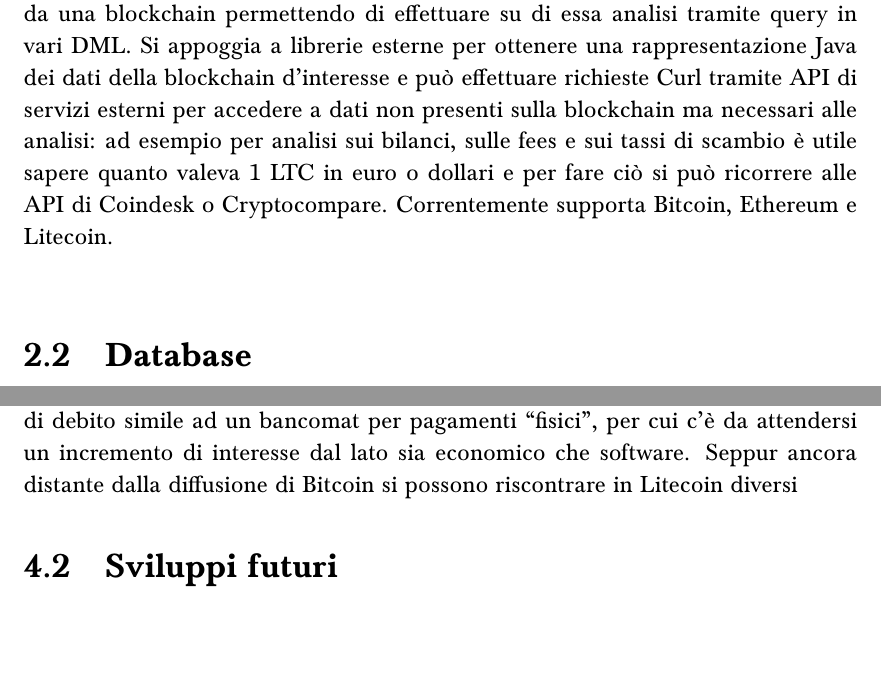
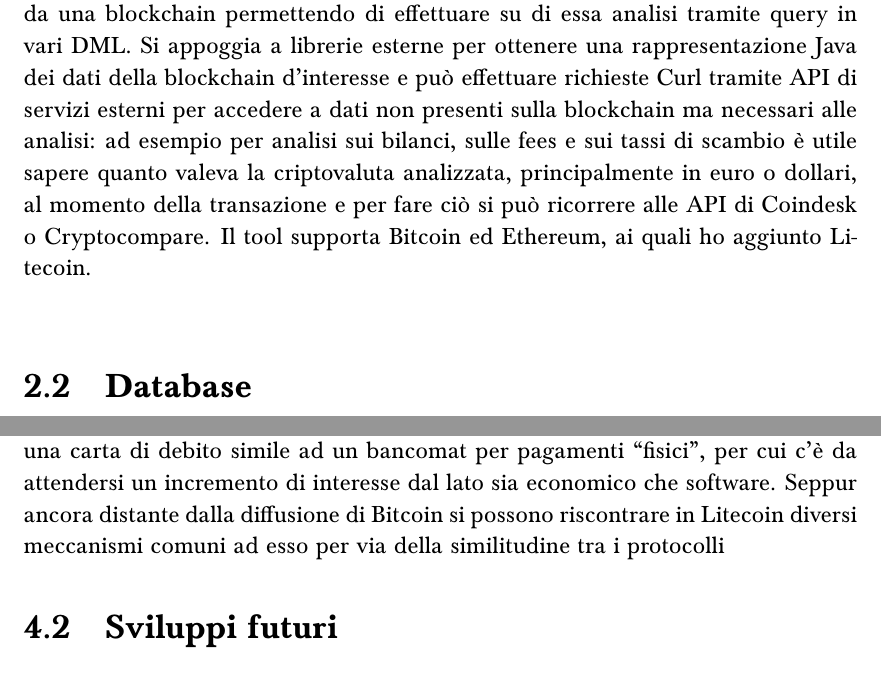
Before and after one commit to giuliamorgen/x, a LaTeX thesis (prova/Thesis_template-master/tesi.tex, which reads prova/Thesis_template-master/conclusions.tex, prova/Thesis_template-master/state_of_the_art.tex): two parts of pages 17 and 35 of 42, joined at a grey line, cut so that both start at the same text. Compiled offline with pdfLaTeX.

Commit message:
ultima versione

```diff
--- a/prova/Thesis_template-master/conclusions.tex
+++ b/prova/Thesis_template-master/conclusions.tex
@@ -2,7 +2,7 @@
 
 \section{Conclusioni}
 Pur essendo nato nel 2011, il network Litecoin ha recentemente guadagnato valore ed attenzione da parte di investitori e sviluppatori. La crescita è stata esponenziale soprattutto negli ultimi due anni e l’interesse allo sviluppo software per la blockchain stessa e la sua analisi si sta solo ora avvicinando a quello di Bitcoin. Le sue caratteristiche lo rendono adatto a pagamenti elettronici e correntemente, dopo un tentativo con LitePay, la fondazione Litecoin sta valutando l’adozione di una carta di debito simile ad un bancomat per pagamenti “fisici”, per cui c’è da attendersi un incremento di interesse dal lato sia economico che software.
-Seppur ancora distante dalla diffusione di Bitcoin si possono riscontrare in Litecoin diversi
+Seppur ancora distante dalla diffusione di Bitcoin si possono riscontrare in Litecoin diversi meccanismi comuni ad esso per via della similitudine tra i protocolli
 
 
 \section{Sviluppi futuri}
--- a/prova/Thesis_template-master/state_of_the_art.tex
+++ b/prova/Thesis_template-master/state_of_the_art.tex
@@ -1,8 +1,8 @@
 \chapter{Tecnologie utilizzate}
 
 \section{BlockAPI: Blockchain analytics API}
-BlockAPI è un tool open source in linguaggio Scala che crea un database a partire da una blockchain permettendo di effettuare su di essa analisi tramite query in vari DML. Si appoggia a librerie esterne per ottenere una rappresentazione Java dei dati della blockchain d’interesse e può effettuare richieste Curl tramite API di servizi esterni per accedere a dati non presenti sulla blockchain ma necessari alle analisi: ad esempio per analisi sui bilanci, sulle fees e sui tassi di scambio è utile sapere quanto valeva 1 LTC in euro o dollari e per fare ciò si può ricorrere alle API di Coindesk o Cryptocompare.
-Correntemente supporta Bitcoin, Ethereum e Litecoin.\\
+BlockAPI è un tool open source in linguaggio Scala che crea un database a partire da una blockchain permettendo di effettuare su di essa analisi tramite query in vari DML. Si appoggia a librerie esterne per ottenere una rappresentazione Java dei dati della blockchain d’interesse e può effettuare richieste Curl tramite API di servizi esterni per accedere a dati non presenti sulla blockchain ma necessari alle analisi: ad esempio per analisi sui bilanci, sulle fees e sui tassi di scambio è utile sapere quanto valeva la criptovaluta analizzata, principalmente in euro o dollari, al momento della transazione e per fare ciò si può ricorrere alle API di Coindesk o Cryptocompare.
+Il tool supporta Bitcoin ed Ethereum, ai quali ho aggiunto Litecoin.\\
 \section{Database}
 Per effettuare le analisi sulla blockchain Litecoin ho utilizzato il linguaggio SQL e il DBMS MySQL.\\
 \section{Analisi}
```
Also changed, not shown: prova/Thesis_template-master/core.tex (+3 -3 lines), prova/Thesis_template-master/tesi.pdf, prova/Thesis_template-master/state_of_the_art.tex (5 more changed lines), 1 other file.
